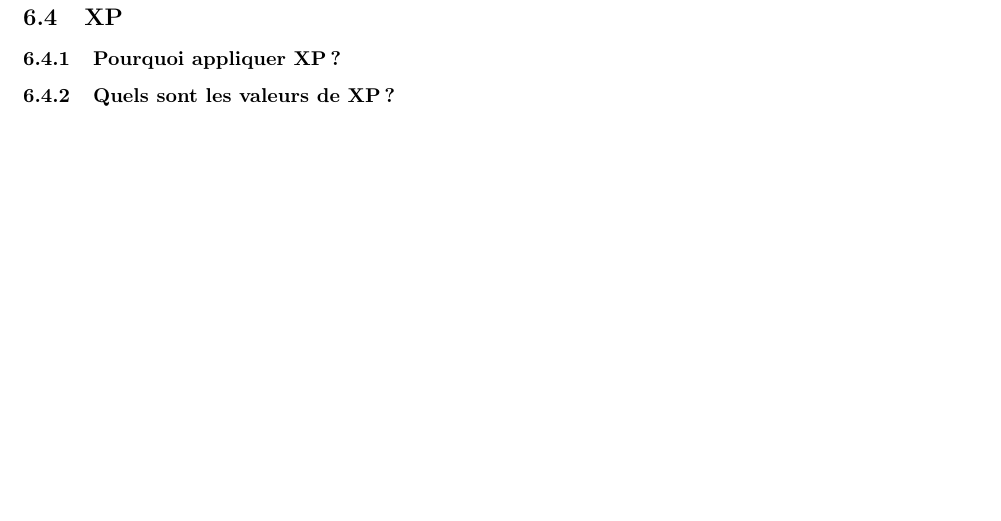
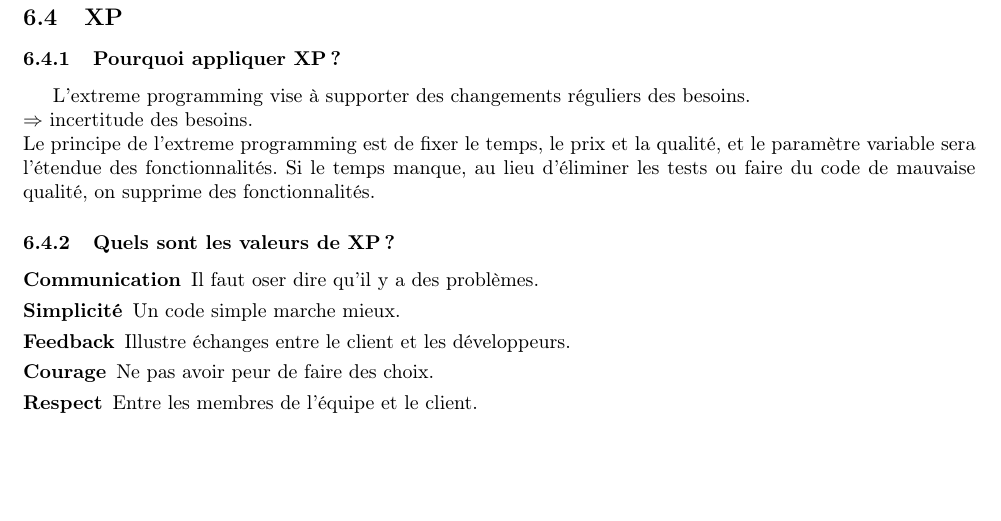
Before and after one commit to ULBstudents/INFO-F307-Genie_logiciel_et_gestion_de_projets-Resume, a LaTeX document (src/main.tex, which reads src/02.questions_responses/04.xp/text.tex): part of page 11 of 11 before the commit and part of page 11 of 12 after it, cut so that both start at the same text, the shorter picture padded with empty space. Compiled offline with pdfLaTeX.

Commit message:
Réponses XP

```diff
--- a/src/02.questions_responses/04.xp/text.tex
+++ b/src/02.questions_responses/04.xp/text.tex
@@ -2,7 +2,25 @@
 
 
 \subsubsection{Pourquoi appliquer XP ?}
+L’extreme programming vise à supporter des changements réguliers des besoins.\\
+$\Rightarrow$ incertitude des besoins.\\
+Le principe de l’extreme programming est de fixer le temps, le prix et la qualité, et le paramètre variable sera l’étendue des fonctionnalités. Si le temps manque, au lieu d’éliminer les tests ou faire du code de mauvaise qualité, on supprime des fonctionnalités.
+
+
 \subsubsection{Quels sont les valeurs de XP ?}
+\begin{description}
+	\item [Communication] Il faut oser dire qu’il y a des problèmes.
+	\item [Simplicité] Un code simple marche mieux.
+	\item [Feedback] Illustre échanges entre le client et les développeurs.
+	\item [Courage] Ne pas avoir peur de faire des choix.
+	\item [Respect] Entre les membres de l’équipe et le client.
+\end{description}
+
+
 \subsubsection{Quel est la principale pratique de XP ?}
+
+
 \subsubsection{Comment concevoir avec XP ?}
+
+
 \subsubsection{Comment un projet de XP est effectuée ?}
```
